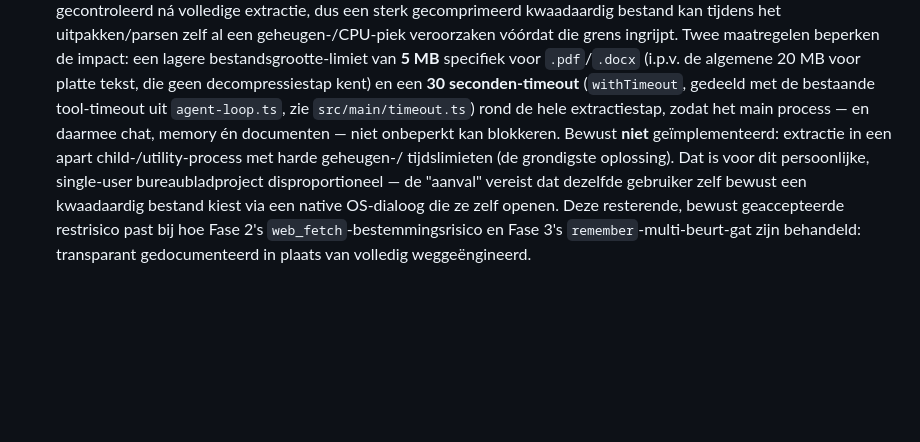
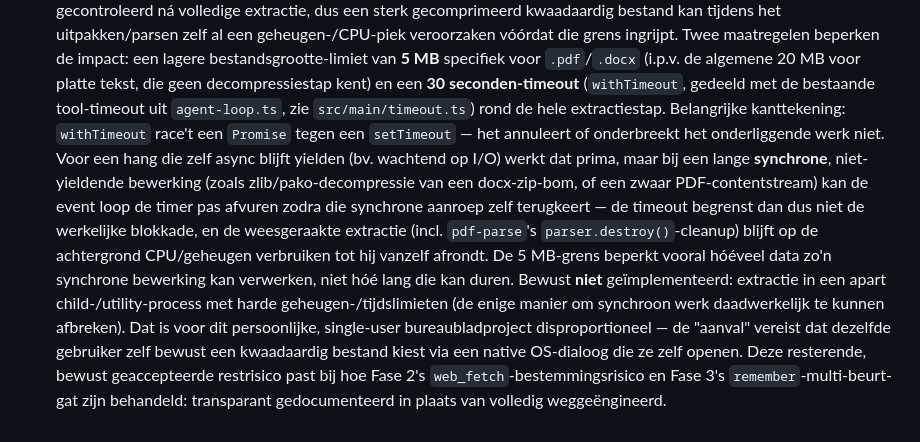
Before and after one commit to Yipwaal/Relay, a Markdown page: README.md, the part around the change. GitHub-like rendering; blank space fills up the shorter version.

Commit message:
README: nuanceer timeout-garantie voor decompressie-bommen
security-reviewer wees terecht op een overclaim: withTimeout race't een
Promise tegen een timer maar annuleert het onderliggende werk niet, dus
een lange synchrone (niet-yieldende) decompressie/parse kan de 30s-timeout
alsnog overschrijden en op de achtergrond door blijven draaien. Geen
codewijziging — dit was uitsluitend een documentatie-onnauwkeurigheid; het
child-process-alternatief dat dit wél zou afdwingen blijft bewust
ongebouwd, zoals al toegelicht in dezelfde sectie.

Co-Authored-By: Claude Sonnet 5 <noreply@anthropic.com>
Claude-Session: https://claude.ai/code/session_01N3zwyQkyC6vmBixEyYkpJy

```diff
--- a/README.md
+++ b/README.md
@@ -333,13 +333,23 @@ tool-description, wat helpt bij modellen die de tool anders te weinig kiezen
   de algemene 20 MB voor platte tekst, die geen decompressiestap kent) en
   een **30 seconden-timeout** (`withTimeout`, gedeeld met de bestaande
   tool-timeout uit `agent-loop.ts`, zie `src/main/timeout.ts`) rond de hele
-  extractiestap, zodat het main process — en daarmee chat, memory én
-  documenten — niet onbeperkt kan blokkeren. Bewust **niet** geïmplementeerd:
-  extractie in een apart child-/utility-process met harde geheugen-/
-  tijdslimieten (de grondigste oplossing). Dat is voor dit persoonlijke,
-  single-user bureaubladproject disproportioneel — de "aanval" vereist dat
-  dezelfde gebruiker zelf bewust een kwaadaardig bestand kiest via een
-  native OS-dialoog die ze zelf openen. Deze resterende, bewust
+  extractiestap. Belangrijke kanttekening: `withTimeout` race't een `Promise`
+  tegen een `setTimeout` — het annuleert of onderbreekt het onderliggende werk
+  niet. Voor een hang die zelf async blijft yielden (bv. wachtend op I/O)
+  werkt dat prima, maar bij een lange **synchrone**, niet-yieldende bewerking
+  (zoals zlib/pako-decompressie van een docx-zip-bom, of een zwaar
+  PDF-contentstream) kan de event loop de timer pas afvuren zodra die
+  synchrone aanroep zelf terugkeert — de timeout begrenst dan dus niet de
+  werkelijke blokkade, en de weesgeraakte extractie (incl. `pdf-parse`'s
+  `parser.destroy()`-cleanup) blijft op de achtergrond CPU/geheugen
+  verbruiken tot hij vanzelf afrondt. De 5 MB-grens beperkt vooral hóéveel
+  data zo'n synchrone bewerking kan verwerken, niet hóé lang die kan duren.
+  Bewust **niet** geïmplementeerd: extractie in een apart
+  child-/utility-process met harde geheugen-/tijdslimieten (de enige manier
+  om synchroon werk daadwerkelijk te kunnen afbreken). Dat is voor dit
+  persoonlijke, single-user bureaubladproject disproportioneel — de "aanval"
+  vereist dat dezelfde gebruiker zelf bewust een kwaadaardig bestand kiest
+  via een native OS-dialoog die ze zelf openen. Deze resterende, bewust
   geaccepteerde restrisico past bij hoe Fase 2's `web_fetch`-bestemmingsrisico
   en Fase 3's `remember`-multi-beurt-gat zijn behandeld: transparant
   gedocumenteerd in plaats van volledig weggeëngineerd.
```
